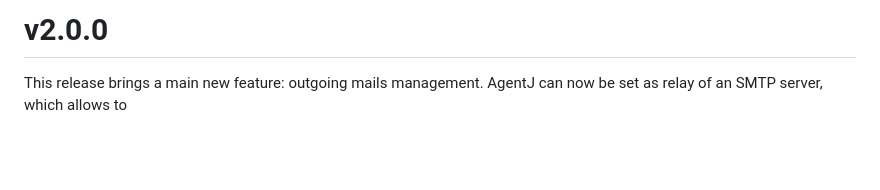
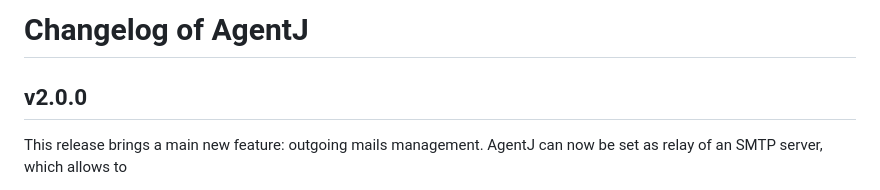
Before and after one commit to Probesys/agentj, a Markdown page: CHANGELOG.md, the part around one of its changes. Rendered like a GitHub page; blank space fills up the shorter version.

```diff
--- a/CHANGELOG.md
+++ b/CHANGELOG.md
@@ -1,4 +1,6 @@
-# v2.0.0
+# Changelog of AgentJ
+
+## v2.0.0
 
 This release brings a main new feature: outgoing mails management. AgentJ
 can now be set as relay of an SMTP server, which allows to
```
Also changed, not shown: other parts of CHANGELOG.md (+13 -13 lines).
